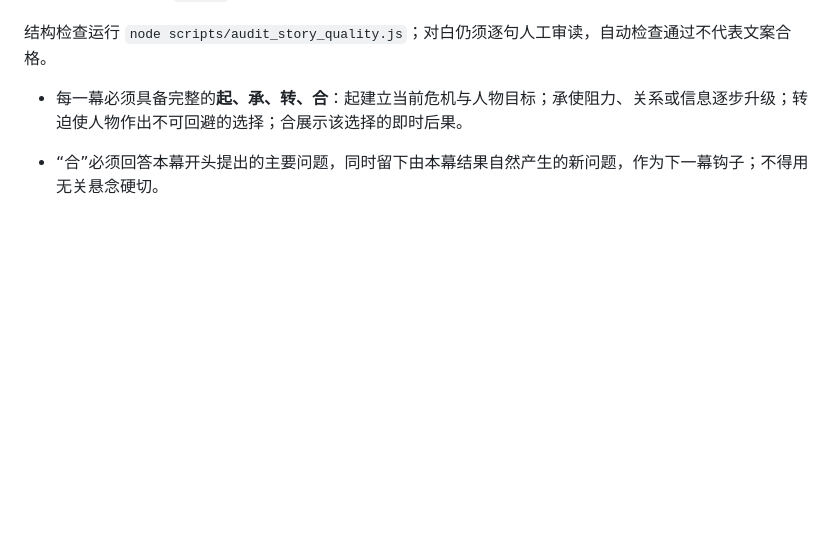
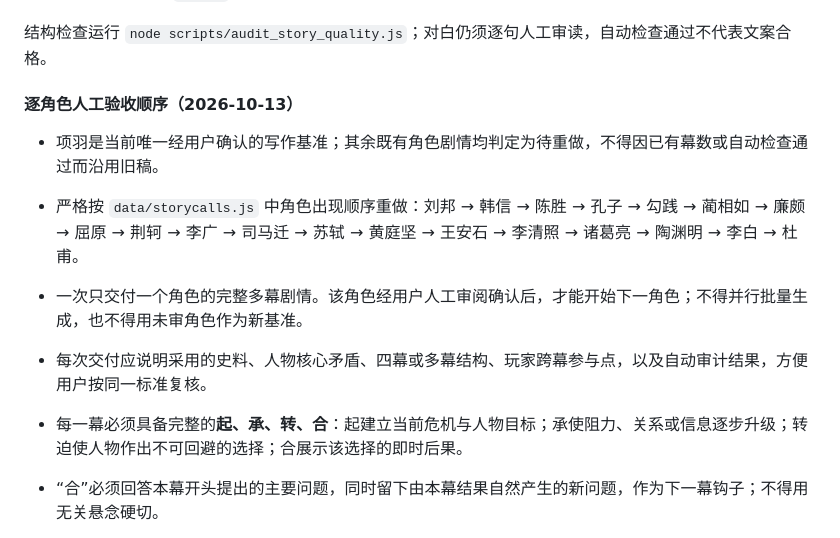
Before and after one commit to Century0327/shijian, a Markdown page: AGENTS.md, the part around the change. Rendered like a GitHub page; blank space fills up the shorter version.

Commit message:
Gate story rewrites by character review

```diff
--- a/AGENTS.md
+++ b/AGENTS.md
@@ -147,6 +147,13 @@
 10. **史册收束**：每幕 `annals` 写清原文锚点和演绎边界；剧情正文不承担百科注释功能。
 
 结构检查运行 `node scripts/audit_story_quality.js`；对白仍须逐句人工审读，自动检查通过不代表文案合格。
+
+#### 逐角色人工验收顺序（2026-10-13）
+
+- 项羽是当前唯一经用户确认的写作基准；其余既有角色剧情均判定为待重做，不得因已有幕数或自动检查通过而沿用旧稿。
+- 严格按 `data/storycalls.js` 中角色出现顺序重做：刘邦 → 韩信 → 陈胜 → 孔子 → 勾践 → 蔺相如 → 廉颇 → 屈原 → 荆轲 → 李广 → 司马迁 → 苏轼 → 黄庭坚 → 王安石 → 李清照 → 诸葛亮 → 陶渊明 → 李白 → 杜甫。
+- 一次只交付一个角色的完整多幕剧情。该角色经用户人工审阅确认后，才能开始下一角色；不得并行批量生成，也不得用未审角色作为新基准。
+- 每次交付应说明采用的史料、人物核心矛盾、四幕或多幕结构、玩家跨幕参与点，以及自动审计结果，方便用户按同一标准复核。
 
 - 每一幕必须具备完整的**起、承、转、合**：起建立当前危机与人物目标；承使阻力、关系或信息逐步升级；转迫使人物作出不可回避的选择；合展示该选择的即时后果。
 - “合”必须回答本幕开头提出的主要问题，同时留下由本幕结果自然产生的新问题，作为下一幕钩子；不得用无关悬念硬切。
```
Also changed, not shown: CHANGELOG.md (+1 -0 lines), session_handoff.md (+1 -0 lines).
